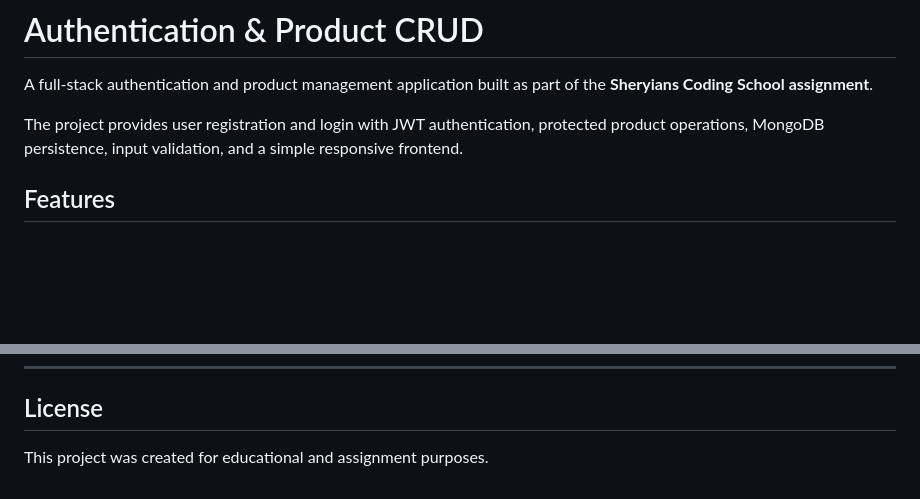
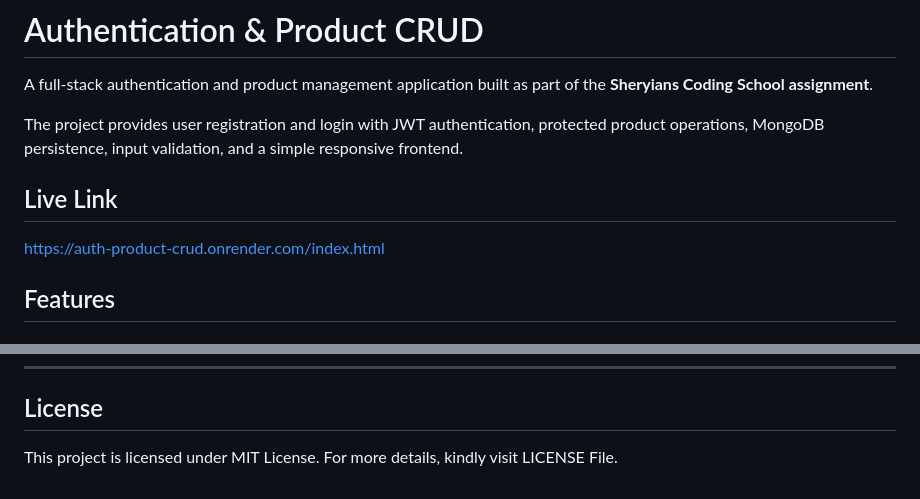
Before and after one commit to RD0006/Auth-Product-Crud, a Markdown page: README.md, 2 parts joined by grey strips. GitHub-like rendering; blank space fills up the shorter version.

```diff
--- a/README.md
+++ b/README.md
@@ -3,6 +3,10 @@
 A full-stack authentication and product management application built as part of the **Sheryians Coding School assignment**.
 
 The project provides user registration and login with JWT authentication, protected product operations, MongoDB persistence, input validation, and a simple responsive frontend.
+
+## Live Link
+
+https://auth-product-crud.onrender.com/index.html
 
 ## Features
 
@@ -413,4 +417,4 @@ Possible future improvements include:
 
 ## License
 
-This project was created for educational and assignment purposes.
+This project is licensed under MIT License. For more details, kindly visit LICENSE File.
```
